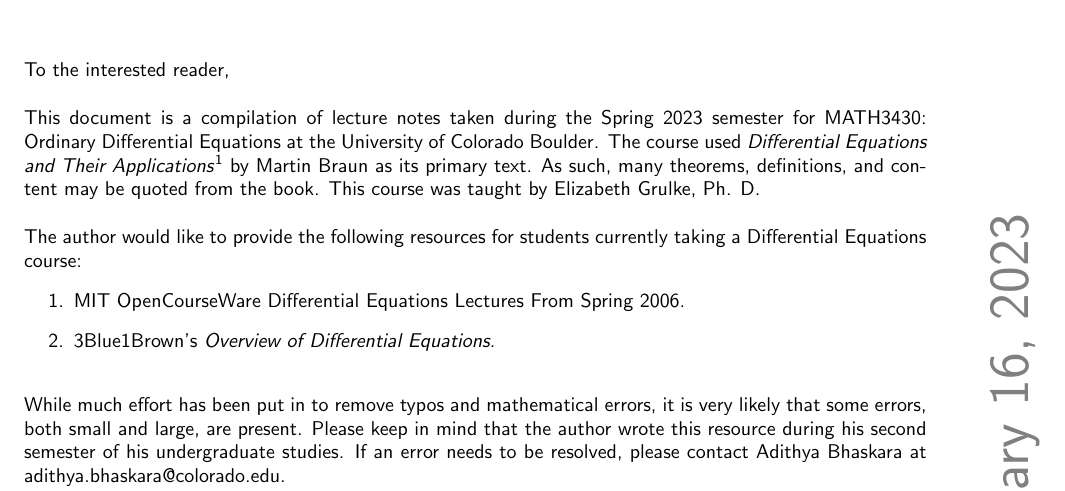
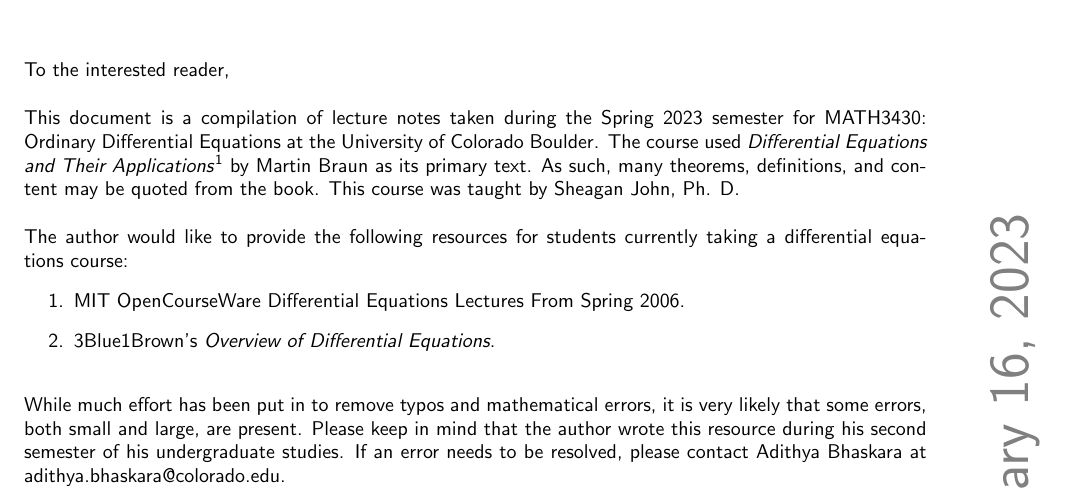
Before and after one commit to officialadithya/DifferentialEquations-CU, a LaTeX thesis (main.tex, which reads Chapters/preface.tex, title.tex): part of page 4 of 9, cut so that both start at the same text. Compiled offline with pdfLaTeX.

Commit message:
Minor changes to reflect course updates.

```diff
--- a/Chapters/preface.tex
+++ b/Chapters/preface.tex
@@ -1,10 +1,10 @@
 To the interested reader,
 \\
 \\
-This document is a compilation of lecture notes taken during the Spring 2023 semester for MATH3430: Ordinary Differential Equations at the University of Colorado Boulder. The course used \textit{Differential Equations and Their Applications}\footnote{Braun, M. (1993). \textit{Differential Equations and Their Applications: An Introduction to Applied Mathematics} (4th ed.). Springer. } by Martin Braun as its primary text. As such, many theorems, definitions, and content may be quoted from the book. This course was taught by Elizabeth Grulke, Ph. D.
+This document is a compilation of lecture notes taken during the Spring 2023 semester for MATH3430: Ordinary Differential Equations at the University of Colorado Boulder. The course used \textit{Differential Equations and Their Applications}\footnote{Braun, M. (1993). \textit{Differential Equations and Their Applications: An Introduction to Applied Mathematics} (4th ed.). Springer. } by Martin Braun as its primary text. As such, many theorems, definitions, and content may be quoted from the book. This course was taught by Sheagan John, Ph. D.
 \\
 \\
-The author would like to provide the following resources for students currently taking a Differential Equations course:
+The author would like to provide the following resources for students currently taking a differential equations course:
 \begin{enumerate}
     \item \href{https://www.youtube.com/playlist?list=PLEC88901EBADDD980}{MIT OpenCourseWare Differential Equations Lectures From Spring 2006.}
     \item \href{https://www.youtube.com/playlist?list=PLZHQObOWTQDNPOjrT6KVlfJuKtYTftqH6}{3Blue1Brown's \textit{Overview of Differential Equations}.}
--- a/title.tex
+++ b/title.tex
@@ -12,6 +12,6 @@
 
 }
 
-\author{ADITHYA BHASKARA\\\vspace{0.4cm}\small{PROFESSOR: ELIZABETH GRULKE}\\\vspace{1em}\small{TEXTBOOK: MARTIN BRAUN}}
+\author{ADITHYA BHASKARA\\\vspace{0.4cm}\small{PROFESSOR: SHEAGAN JOHN}\\\vspace{1em}\small{TEXTBOOK: MARTIN BRAUN}}
 
 \date{}
```
Also changed, not shown: main.pdf.
